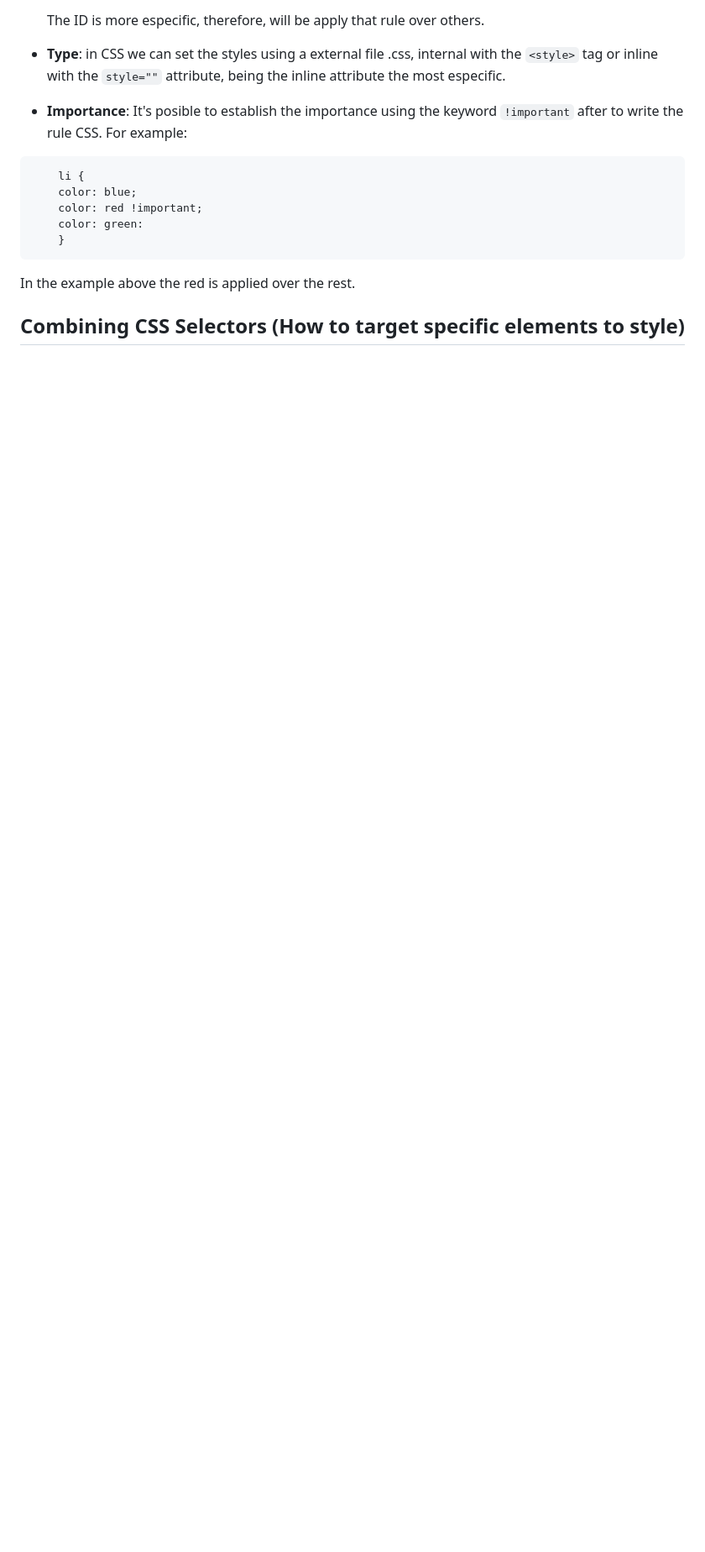
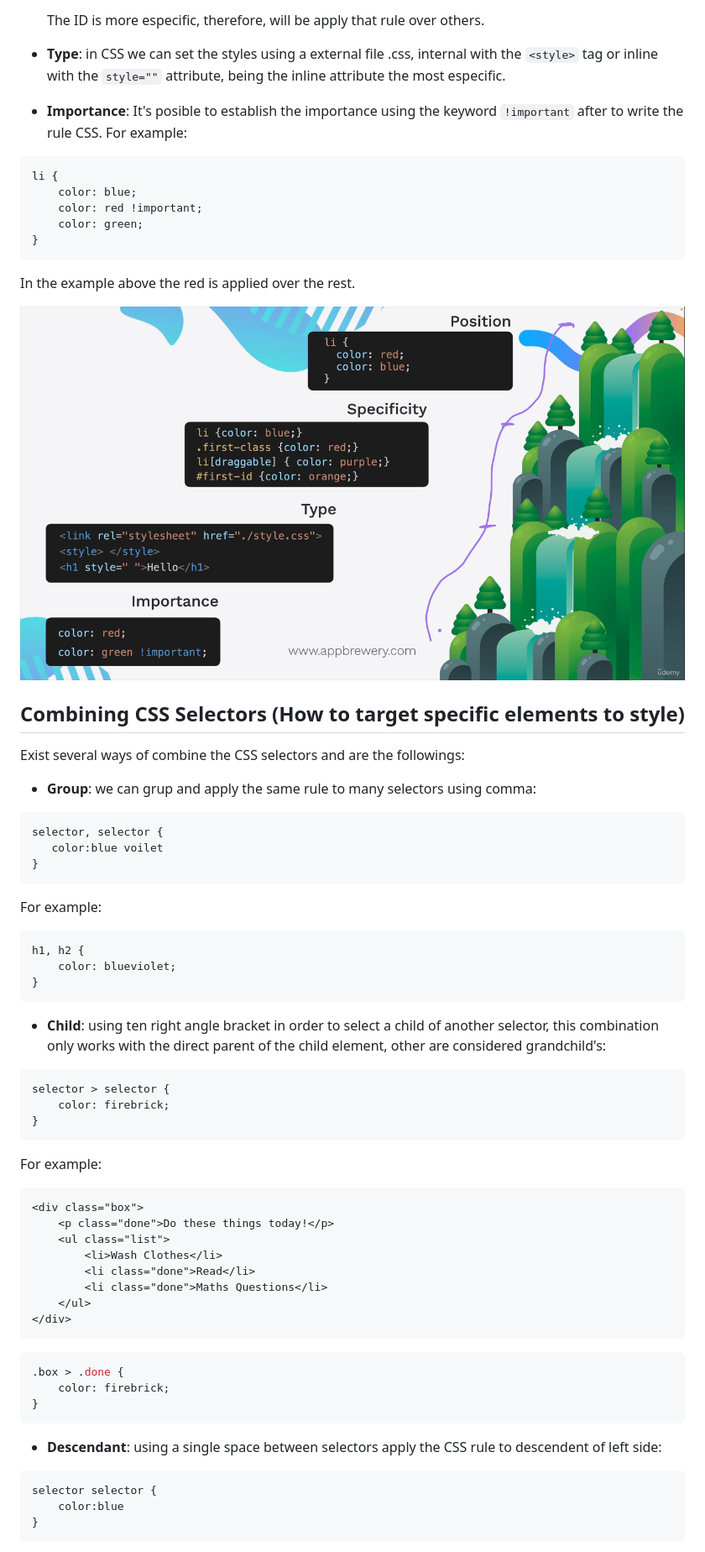
Before and after one commit to randymz10/web-development-bootcamp, a Markdown page: Notes/06 - Intermediate CSS.md, the part around the change printed below. Shown: that part at 84% size. Drawn GitHub-style; pictures changed too: Notes/img/cascade.png (added); blank space fills up the shorter version.

````diff
--- a/Notes/06 - Intermediate CSS.md
+++ b/Notes/06 - Intermediate CSS.md
@@ -27,13 +27,69 @@ li {
 - **Importance**: It's posible to establish the importance using the keyword `!important` after to write the rule CSS. For example:
 
 ```css
-	li {
+li {
 	color: blue;
 	color: red !important;
-	color: green:
-	}
+	color: green;
+}
 ```
 
    In the example above the red is applied over the rest.
 
+![Casacade CSS image](./img/cascade.png)
+
 ## Combining CSS Selectors (How to target specific elements to style)
+
+Exist several ways of combine the CSS selectors and are the followings:
+
+- **Group**: we can grup and apply the same rule to many selectors using comma:
+
+ ```css
+selector, selector {
+	color:blue voilet
+}
+```
+
+   For example:
+
+```css
+h1, h2 {
+    color: blueviolet;
+}
+```
+
+- **Child**: using ten right angle bracket in order to select a child of another selector, this combination only works with the direct parent of the child element, other are considered grandchild's:
+
+```css
+selector > selector {
+	color: firebrick;
+}
+```
+
+   For example:
+
+```html
+<div class="box">
+	<p class="done">Do these things today!</p>
+	<ul class="list">
+		<li>Wash Clothes</li>
+		<li class="done">Read</li>
+		<li class="done">Maths Questions</li>
+	</ul>
+</div>
+```
+
+```css
+.box > .done {
+	color: firebrick;
+}
+```
+
+- **Descendant**: using a single space between selectors apply the CSS rule to descendent of left side:
+
+```css
+selector selector {
+	color:blue
+}
+```
+
````
Also changed, not shown: other parts of Notes/06 - Intermediate CSS.md (+69 -1 lines), Notes/img/position.png (added), 9 other files.
